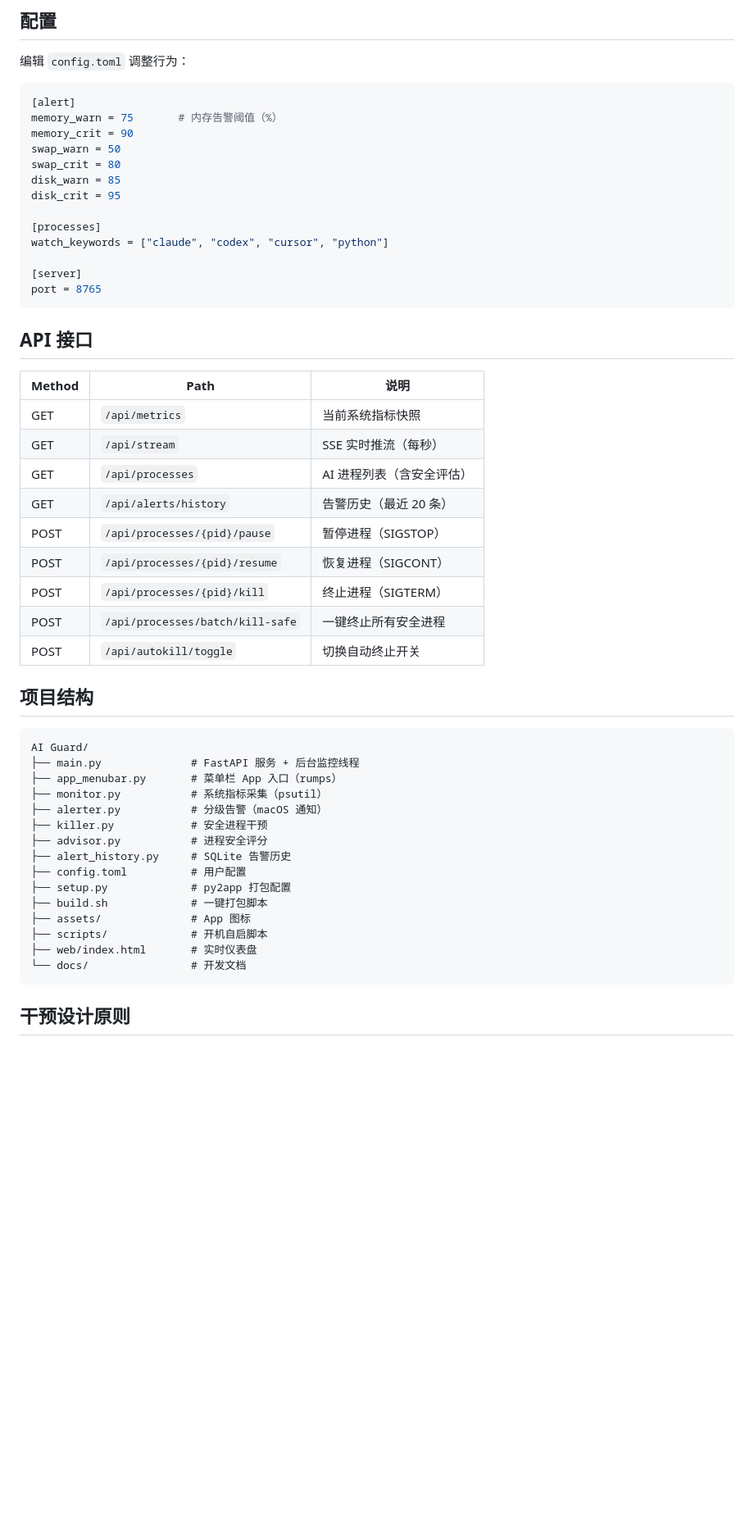
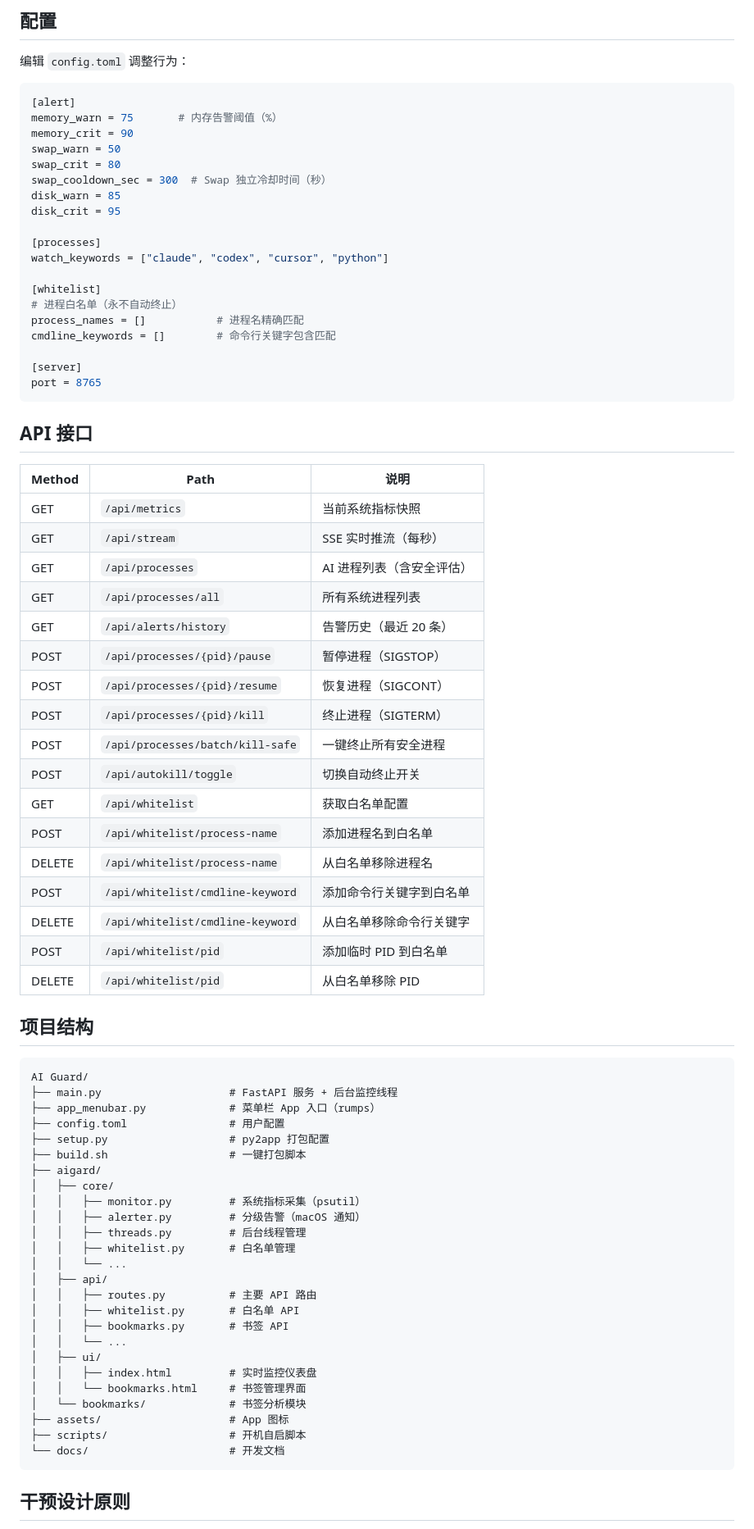
Before and after one commit to Xaiver03/ai-guard, a Markdown page: README.md, the part around one of its changes. Shown at 82% size. Rendered like a GitHub page; blank space fills up the shorter version.

Commit message:
docs: update README with new features
- Add whitelist feature description
- Add all processes view feature
- Add bookmarks management feature
- Update tech stack (Python 3.11+, hypercorn)
- Add whitelist API endpoints
- Update project structure
- Update configuration examples

Co-Authored-By: Claude Opus 4.6 (1M context) <noreply@anthropic.com>

````diff
--- a/README.md
+++ b/README.md
@@ -74,11 +77,17 @@ memory_warn = 75       # 内存告警阈值（%）
 memory_crit = 90
 swap_warn = 50
 swap_crit = 80
+swap_cooldown_sec = 300  # Swap 独立冷却时间（秒）
 disk_warn = 85
 disk_crit = 95
 
 [processes]
 watch_keywords = ["claude", "codex", "cursor", "python"]
+
+[whitelist]
+# 进程白名单（永不自动终止）
+process_names = []           # 进程名精确匹配
+cmdline_keywords = []        # 命令行关键字包含匹配
 
 [server]
 port = 8765
@@ -91,31 +100,49 @@ port = 8765
 | GET | `/api/metrics` | 当前系统指标快照 |
 | GET | `/api/stream` | SSE 实时推流（每秒） |
 | GET | `/api/processes` | AI 进程列表（含安全评估） |
+| GET | `/api/processes/all` | 所有系统进程列表 |
 | GET | `/api/alerts/history` | 告警历史（最近 20 条） |
 | POST | `/api/processes/{pid}/pause` | 暂停进程（SIGSTOP） |
 | POST | `/api/processes/{pid}/resume` | 恢复进程（SIGCONT） |
 | POST | `/api/processes/{pid}/kill` | 终止进程（SIGTERM） |
 | POST | `/api/processes/batch/kill-safe` | 一键终止所有安全进程 |
 | POST | `/api/autokill/toggle` | 切换自动终止开关 |
+| GET | `/api/whitelist` | 获取白名单配置 |
+| POST | `/api/whitelist/process-name` | 添加进程名到白名单 |
+| DELETE | `/api/whitelist/process-name` | 从白名单移除进程名 |
+| POST | `/api/whitelist/cmdline-keyword` | 添加命令行关键字到白名单 |
+| DELETE | `/api/whitelist/cmdline-keyword` | 从白名单移除命令行关键字 |
+| POST | `/api/whitelist/pid` | 添加临时 PID 到白名单 |
+| DELETE | `/api/whitelist/pid` | 从白名单移除 PID |
 
 ## 项目结构
 
 ```
 AI Guard/
-├── main.py              # FastAPI 服务 + 后台监控线程
-├── app_menubar.py       # 菜单栏 App 入口（rumps）
-├── monitor.py           # 系统指标采集（psutil）
-├── alerter.py           # 分级告警（macOS 通知）
-├── killer.py            # 安全进程干预
-├── advisor.py           # 进程安全评分
-├── alert_history.py     # SQLite 告警历史
-├── config.toml          # 用户配置
-├── setup.py             # py2app 打包配置
-├── build.sh             # 一键打包脚本
-├── assets/              # App 图标
-├── scripts/             # 开机自启脚本
-├── web/index.html       # 实时仪表盘
-└── docs/                # 开发文档
+├── main.py                    # FastAPI 服务 + 后台监控线程
+├── app_menubar.py             # 菜单栏 App 入口（rumps）
+├── config.toml                # 用户配置
+├── setup.py                   # py2app 打包配置
+├── build.sh                   # 一键打包脚本
+├── aigard/
+│   ├── core/
+│   │   ├── monitor.py         # 系统指标采集（psutil）
+│   │   ├── alerter.py         # 分级告警（macOS 通知）
+│   │   ├── threads.py         # 后台线程管理
+│   │   ├── whitelist.py       # 白名单管理
+│   │   └── ...
+│   ├── api/
+│   │   ├── routes.py          # 主要 API 路由
+│   │   ├── whitelist.py       # 白名单 API
+│   │   ├── bookmarks.py       # 书签 API
+│   │   └── ...
+│   ├── ui/
+│   │   ├── index.html         # 实时监控仪表盘
+│   │   └── bookmarks.html     # 书签管理界面
+│   └── bookmarks/             # 书签分析模块
+├── assets/                    # App 图标
+├── scripts/                   # 开机自启脚本
+└── docs/                      # 开发文档
 ```
 
 ## 干预设计原则
````
Also changed, not shown: other parts of README.md (+8 -5 lines).
